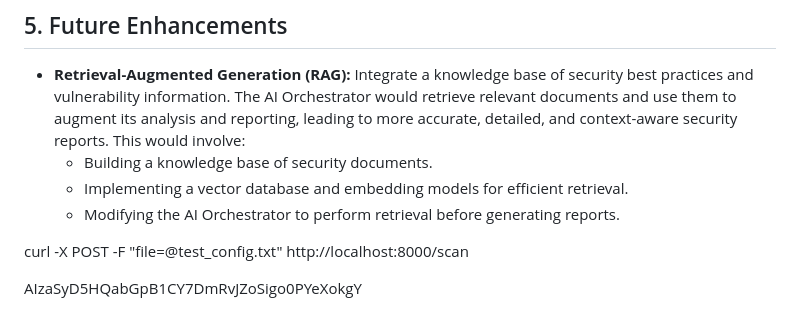
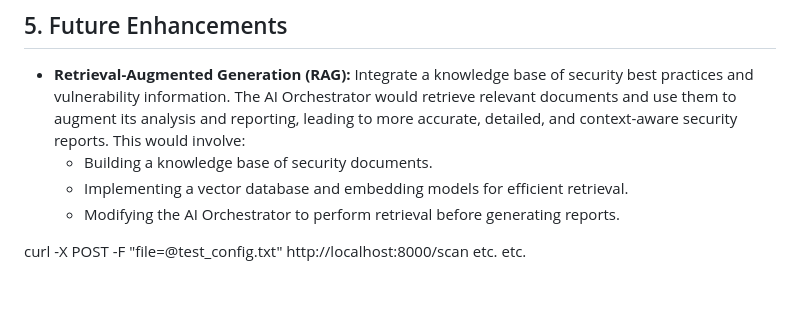
Before and after one commit to rodneystanley2025/SecureConfigAI, a Markdown page: PROJECT_PLAN.md, the part around the change. Rendered like a GitHub page; blank space fills up the shorter version.

Commit message:
Updated plan

```diff
--- a/PROJECT_PLAN.md
+++ b/PROJECT_PLAN.md
@@ -77,5 +77,4 @@ We don't have to start everything from scratch. We can strategically reuse asset
 
 
 curl -X POST -F "file=@test_config.txt" http://localhost:8000/scan
-
-AIzaSyD5HQabGpB1CY7DmRvJZoSigo0PYeXokgY
+etc. etc.
```
